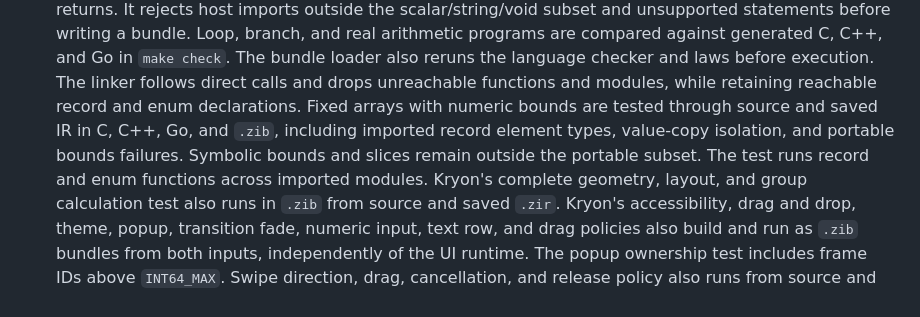
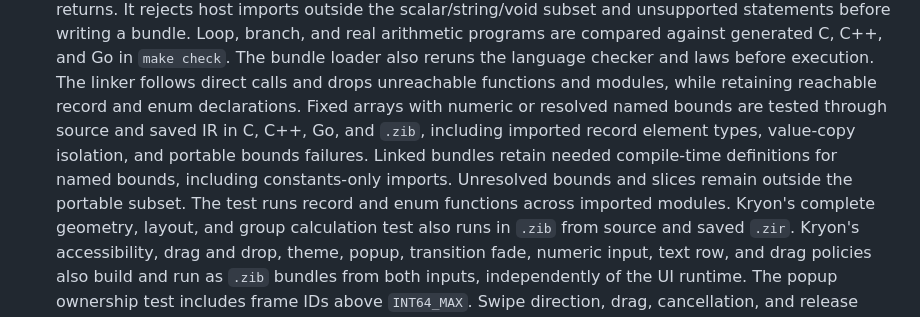
Before and after one commit to kryonlabs/ziran, a Markdown page: docs/IMPLEMENTATION_STATUS.md, the part around the change. Drawn GitHub-style.

Commit message:
Document named array bounds in portable bundles

```diff
--- a/docs/IMPLEMENTATION_STATUS.md
+++ b/docs/IMPLEMENTATION_STATUS.md
@@ -58,10 +58,11 @@ This page reports the local repository as it exists now. [Architecture](ARCHITEC
   `make check`. The bundle loader also reruns the language checker and laws
   before execution. The linker follows direct calls and drops unreachable
   functions and modules, while retaining reachable record and enum declarations.
-  Fixed arrays with numeric bounds are tested through source and saved IR in
+  Fixed arrays with numeric or resolved named bounds are tested through source and saved IR in
   C, C++, Go, and `.zib`, including imported record element types, value-copy
-  isolation, and portable bounds failures. Symbolic bounds and slices remain
-  outside the portable subset.
+  isolation, and portable bounds failures. Linked bundles retain needed
+  compile-time definitions for named bounds, including constants-only imports.
+  Unresolved bounds and slices remain outside the portable subset.
   The test runs record and enum functions across imported modules. Kryon's
   complete geometry, layout, and group calculation test also runs in `.zib`
   from source and saved `.zir`. Kryon's accessibility, drag and drop, theme,
```
Also changed, not shown: docs/ZIB.md (+3 -1 lines).
